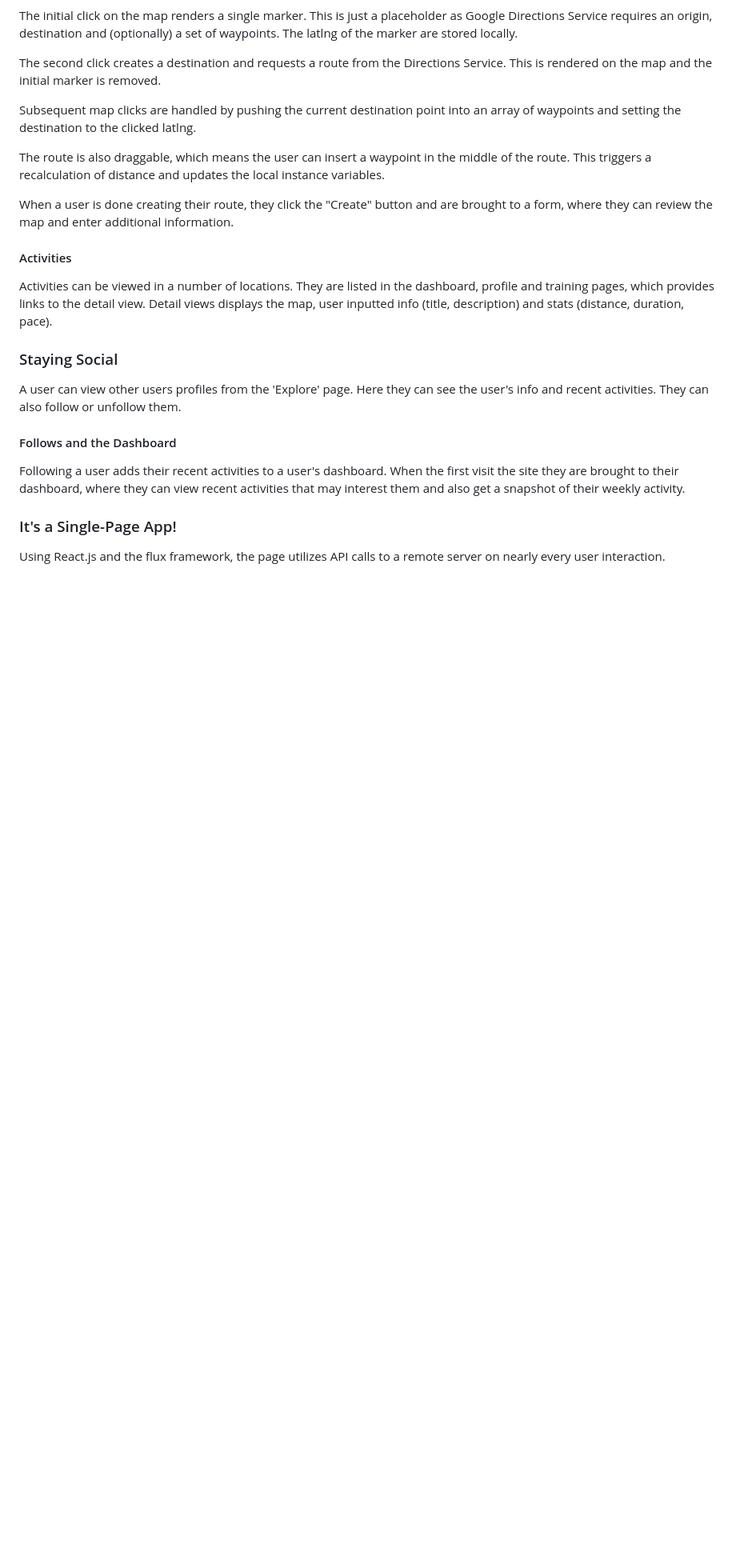
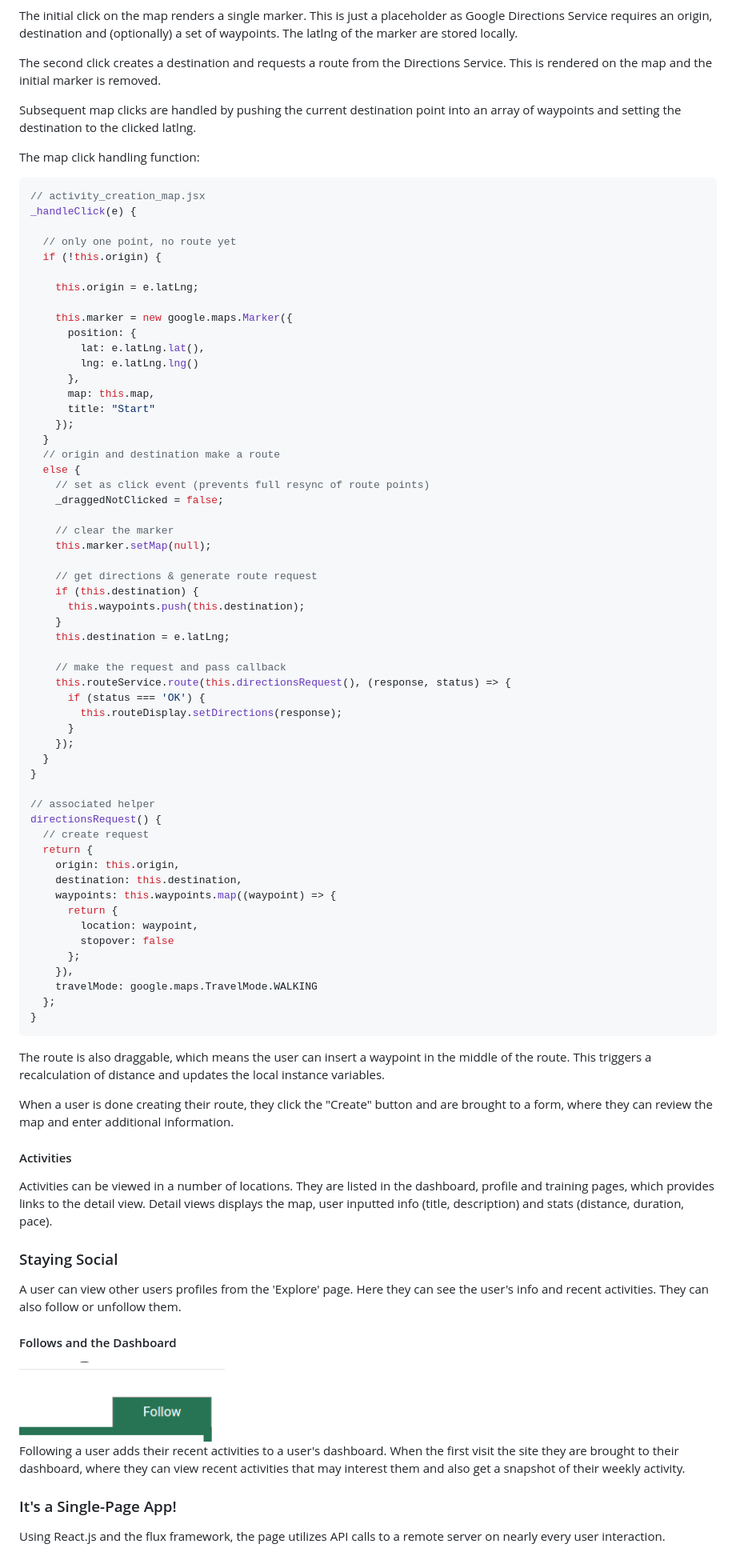
Before and after one commit to mfeniseycopes/trakr, a Markdown page: README.md, the part around the change printed below. Shown: that part at 80% size. GitHub-like rendering; pictures changed too: docs/images/follow.png (added); blank space fills up the shorter version.

````diff
--- a/README.md
+++ b/README.md
@@ -38,20 +53,85 @@ The second click creates a destination and requests a route from the Directions
 
 Subsequent map clicks are handled by pushing the current destination point into an array of waypoints and setting the destination to the clicked latlng.
 
+The map click handling function:
+```javascript
+// activity_creation_map.jsx
+_handleClick(e) {
+
+  // only one point, no route yet
+  if (!this.origin) {
+
+    this.origin = e.latLng;
+
+    this.marker = new google.maps.Marker({
+      position: {
+        lat: e.latLng.lat(),
+        lng: e.latLng.lng()
+      },
+      map: this.map,
+      title: "Start"
+    });
+  }
+  // origin and destination make a route
+  else {
+    // set as click event (prevents full resync of route points)
+    _draggedNotClicked = false;
+
+    // clear the marker
+    this.marker.setMap(null);
+
+    // get directions & generate route request
+    if (this.destination) {
+      this.waypoints.push(this.destination);
+    }
+    this.destination = e.latLng;
+
+    // make the request and pass callback
+    this.routeService.route(this.directionsRequest(), (response, status) => {
+      if (status === 'OK') {
+        this.routeDisplay.setDirections(response);
+      }
+    });
+  }
+}
+
+// associated helper
+directionsRequest() {
+  // create request
+  return {
+    origin: this.origin,
+    destination: this.destination,
+    waypoints: this.waypoints.map((waypoint) => {
+      return {
+        location: waypoint,
+        stopover: false
+      };
+    }),
+    travelMode: google.maps.TravelMode.WALKING
+  };
+}
+```
+
 The route is also draggable, which means the user can insert a waypoint in the middle of the route. This triggers a recalculation of distance and updates the local instance variables.
 
 When a user is done creating their route, they click the "Create" button and are brought to a form, where they can review the map and enter additional information.
 
 #### Activities
+
 Activities can be viewed in a number of locations. They are listed in the dashboard, profile and training pages, which provides links to the detail view. Detail views displays the map, user inputted info (title, description) and stats (distance, duration, pace).
 
 ### Staying Social
+
 A user can view other users profiles from the 'Explore' page. Here they can see the user's info and recent activities. They can also follow or unfollow them.
 
 #### Follows and the Dashboard
+
+<img align="center" src="docs/images/follow.png" height="100px" style="display: block; "/>
+
 Following a user adds their recent activities to a user's dashboard. When the first visit the site they are brought to their dashboard, where they can view recent activities that may interest them and also get a snapshot of their weekly activity.
 
 ### It's a Single-Page App!
+
 Using React.js and the flux framework, the page utilizes API calls to a remote server on nearly every user interaction.
 
 
````
Also changed, not shown: other parts of README.md (+17 -2 lines), docs/images/map.png (added), docs/images/profile.png (added), 1 other file.
